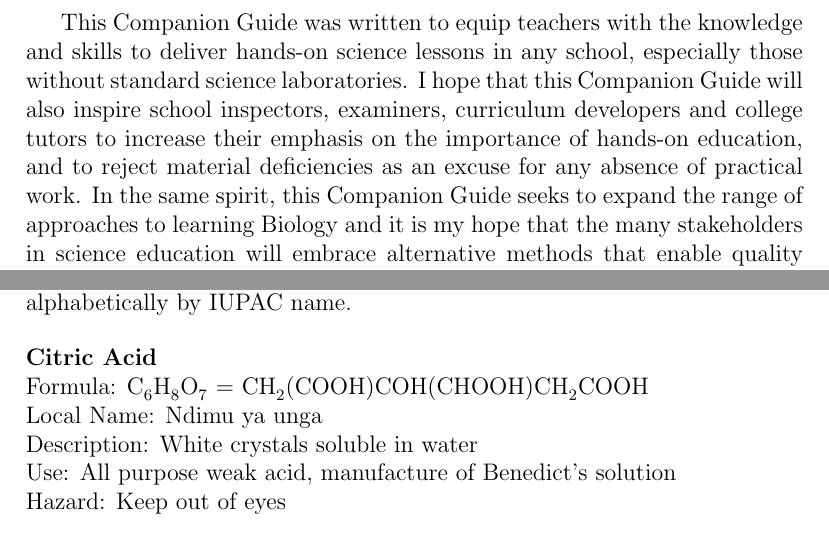
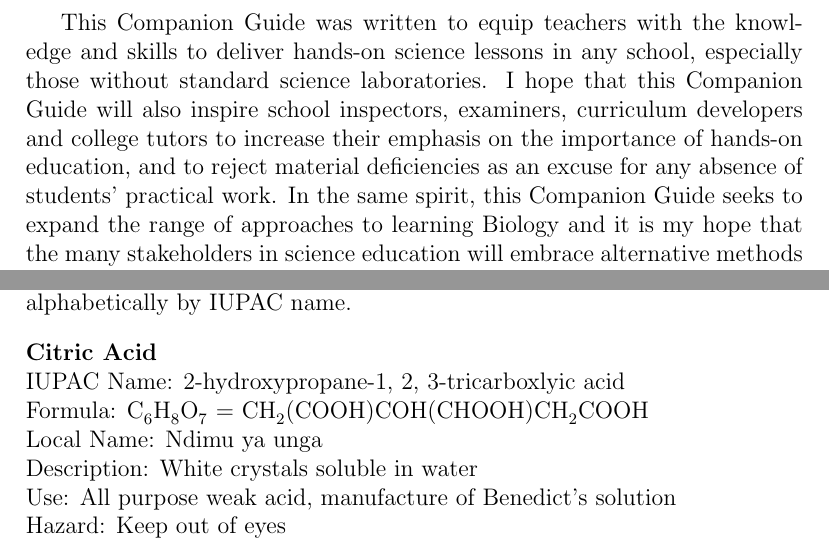
Before and after one commit to sbonomo3/shika-na-mikono.lasm-bio, a LaTeX thesis (lasm-bio.tex, which reads tex/preface.tex, tex/sources-of-chemicals.tex): two parts of pages 3 and 18 of 129, joined at a grey line, cut so that both start at the same text. Compiled offline with pdfLaTeX.

Commit message:
small edits to preface and sources of chemicals

```diff
--- a/tex/preface.tex
+++ b/tex/preface.tex
@@ -10,6 +10,6 @@ Science belongs to Tanzania as much as any country in the world. The law of grav
 of Science - that it applies universally, in any situation, with any materials. Dependence on expensive imported materials teaches students that Science is a foreign concept, to be memorized rather than understood, and that Science lacks application to daily life. Science is the birthright of humanity, as much as Language or Mathematics or Music, and the time has come to embrace what we already own.
 
-This Companion Guide was written to equip teachers with the knowledge and skills to deliver hands-on science lessons in any school, especially those without standard science laboratories. I hope that this Companion Guide will also inspire school inspectors, examiners, curriculum developers and college tutors to increase their emphasis on the importance of hands-on education, and to reject material deficiencies as an excuse for any absence of practical work. In the same spirit, this Companion Guide seeks to expand the range of approaches to learning Biology and it is my hope that the many stakeholders in science education will embrace alternative methods that enable quality science education for every student.\\[80pt]
+This Companion Guide was written to equip teachers with the knowledge and skills to deliver hands-on science lessons in any school, especially those without standard science laboratories. I hope that this Companion Guide will also inspire school inspectors, examiners, curriculum developers and college tutors to increase their emphasis on the importance of hands-on education, and to reject material deficiencies as an excuse for any absence of students' practical work. In the same spirit, this Companion Guide seeks to expand the range of approaches to learning Biology and it is my hope that the many stakeholders in science education will embrace alternative methods that enable quality science education for every student.\\[80pt]
 Prof. Hamisi O. Dihenga\\
 Permanent Secretary\\
 Ministry of Education and Vocational Training\\
--- a/tex/sources-of-chemicals.tex
+++ b/tex/sources-of-chemicals.tex
@@ -6,6 +6,7 @@ Chemicals are generally listed alphabetically by IUPAC name.
 
 \begin{flushleft}
 \textbf{Citric Acid}\\
+IUPAC Name: 2-hydroxypropane-1, 2, 3-tricarboxlyic acid\\
 Formula: \ce{C6H8O7} = \ce{CH2(COOH)COH(CHOOH)CH2COOH}\\
 Local Name: Ndimu ya unga\\
 Description: White crystals soluble in water\\
```
Also changed, not shown: tex/preface.tex (4 more changed lines).
